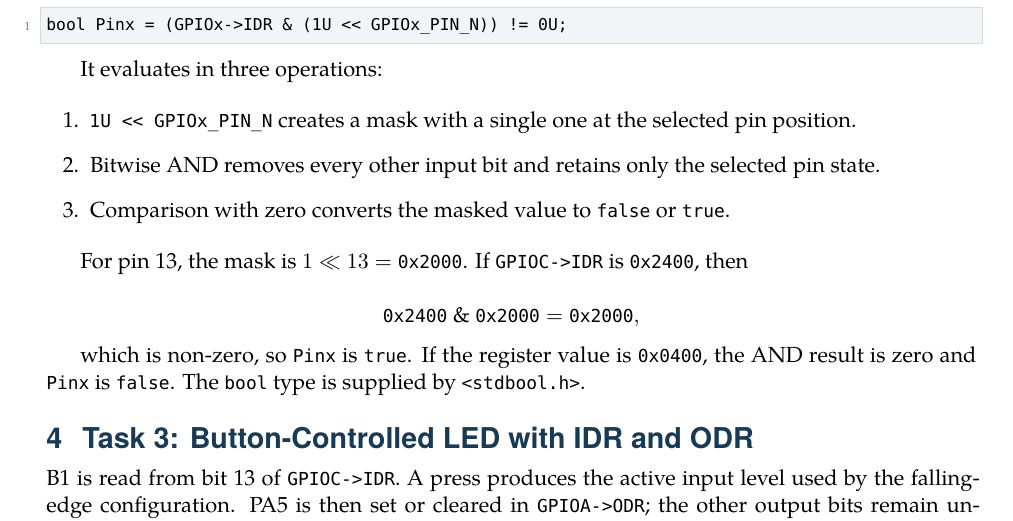
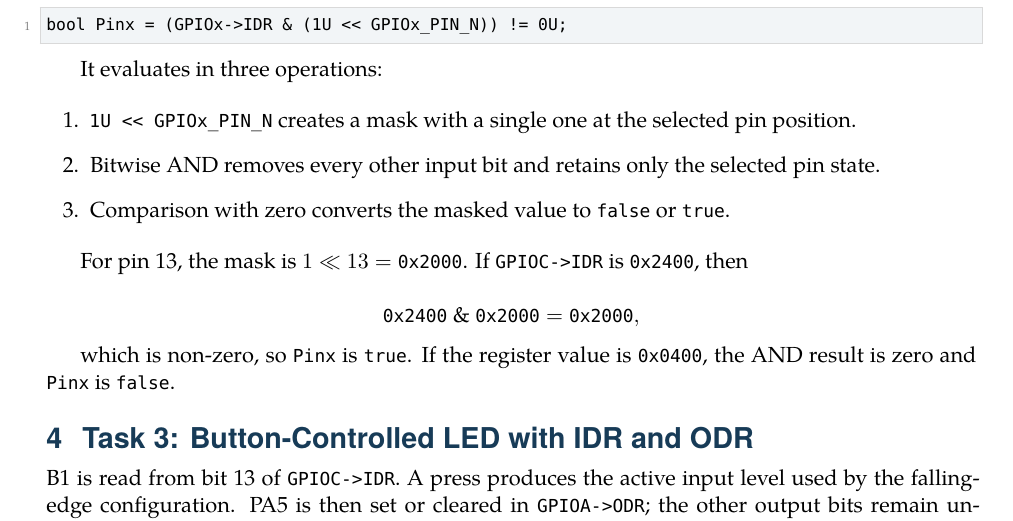
Before and after one commit to Fauna0916/RTCSCA, a LaTeX paper (Labs/Lab1/report/lab1_report.tex): part of page 3 of 5, cut so that both start at the same text. Compiled offline with XeLaTeX.

Commit message:
docs(lab1): remove incidental language detail

```diff
--- a/Labs/Lab1/report/lab1_report.tex
+++ b/Labs/Lab1/report/lab1_report.tex
@@ -184,7 +184,7 @@ For pin 13, the mask is $1 \ll 13 = \mathtt{0x2000}$. If \texttt{GPIOC->IDR} is
 \mathtt{0x2400 \ \& \ 0x2000 = 0x2000},
 \]
 
-which is non-zero, so \texttt{Pinx} is \texttt{true}. If the register value is \texttt{0x0400}, the AND result is zero and \texttt{Pinx} is \texttt{false}. The \texttt{bool} type is supplied by \texttt{<stdbool.h>}.
+which is non-zero, so \texttt{Pinx} is \texttt{true}. If the register value is \texttt{0x0400}, the AND result is zero and \texttt{Pinx} is \texttt{false}.
 
 \section{Task 3: Button-Controlled LED with IDR and ODR}
 
```
Also changed, not shown: output/pdf/lab1_report.pdf.
